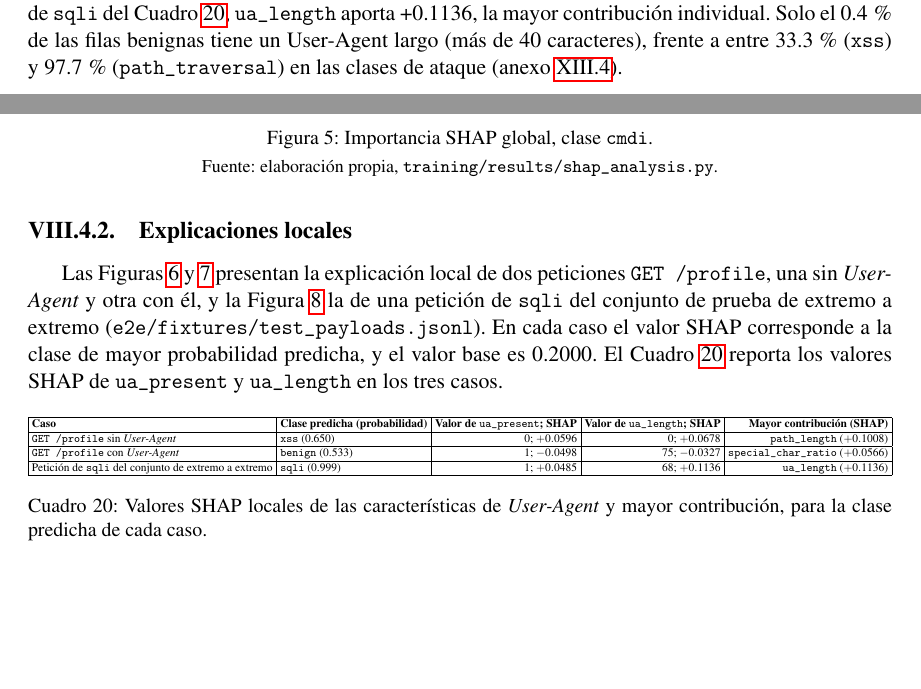
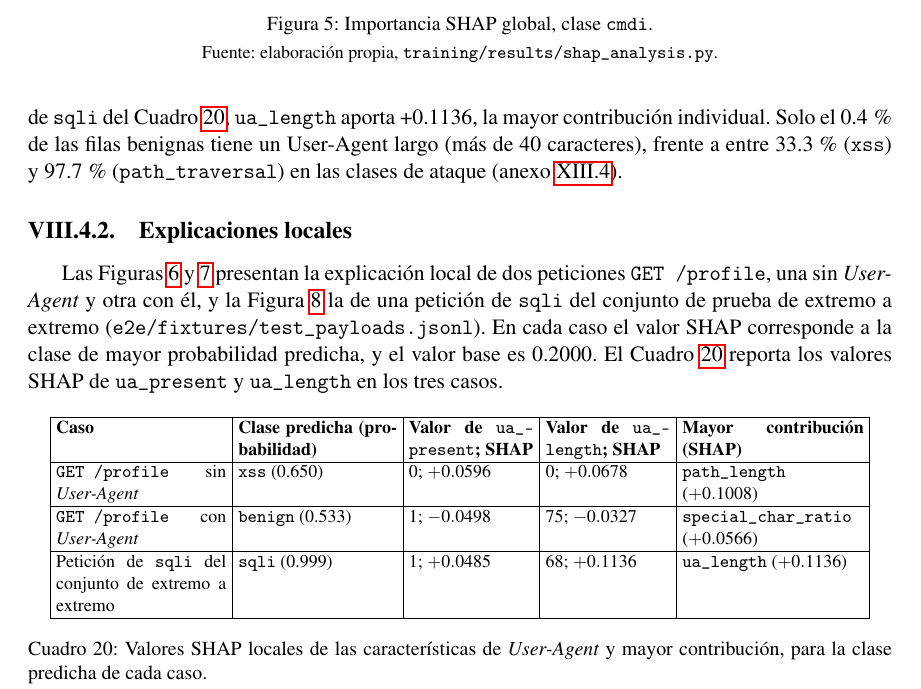
Before and after one commit to Diegoval-Dev/logSguarDian-thesis, a LaTeX document (z-main.tex, which reads k-resultados.tex): two parts of pages 73 and 76 of 117 before the commit and part of page 76 of 117 after it, the two joined at a grey line, cut so that both start at the same text, the shorter picture padded with empty space. Compiled offline with pdfLaTeX.

Commit message:
Revisión integral: párrafos largos divididos, tablas de resultados legibles y GitHub Actions

```diff
--- a/k-resultados.tex
+++ b/k-resultados.tex
@@ -504,15 +500,13 @@ Las Figuras \ref{fig:shap-local-no-ua} y \ref{fig:shap-local-with-ua} presentan
 \centering
 \footnotesize
 \setlength{\tabcolsep}{3pt}
-\begin{adjustbox}{max width=\linewidth}
-\begin{tabular}{|l|l|r|r|r|}
+\begin{tabular}{|p{3.0cm}|p{2.8cm}|p{2.2cm}|p{2.2cm}|p{3.2cm}|}
 \hline
-\textbf{Caso} & \textbf{Clase predicha (probabilidad)} & \textbf{Valor de \texttt{ua\_present}; SHAP} & \textbf{Valor de \texttt{ua\_length}; SHAP} & \textbf{Mayor contribución (SHAP)} \\ \hline
-\texttt{GET /profile} sin \textit{User-Agent} & \texttt{xss} (0.650) & 0; $+0.0596$ & 0; $+0.0678$ & \texttt{path\_length} ($+0.1008$) \\ \hline
-\texttt{GET /profile} con \textit{User-Agent} & \texttt{benign} (0.533) & 1; $-0.0498$ & 75; $-0.0327$ & \texttt{special\_char\_ratio} ($+0.0566$) \\ \hline
-Petición de \texttt{sqli} del conjunto de extremo a extremo & \texttt{sqli} (0.999) & 1; $+0.0485$ & 68; $+0.1136$ & \texttt{ua\_length} ($+0.1136$) \\ \hline
+\textbf{Caso} & \textbf{Clase predicha (probabilidad)} & \textbf{Valor de \texttt{ua\_\allowbreak{}present}; SHAP} & \textbf{Valor de \texttt{ua\_\allowbreak{}length}; SHAP} & \textbf{Mayor contribución (SHAP)} \\ \hline
+\texttt{GET /profile} sin \textit{User-Agent} & \texttt{xss} (0.650) & 0; $+0.0596$ & 0; $+0.0678$ & \texttt{path\_\allowbreak{}length} ($+0.1008$) \\ \hline
+\texttt{GET /profile} con \textit{User-Agent} & \texttt{benign} (0.533) & 1; $-0.0498$ & 75; $-0.0327$ & \texttt{special\_\allowbreak{}char\_\allowbreak{}ratio} ($+0.0566$) \\ \hline
+Petición de \texttt{sqli} del conjunto de extremo a extremo & \texttt{sqli} (0.999) & 1; $+0.0485$ & 68; $+0.1136$ & \texttt{ua\_\allowbreak{}length} ($+0.1136$) \\ \hline
 \end{tabular}
-\end{adjustbox}
 \caption{Valores SHAP locales de las características de \textit{User-Agent} y mayor contribución, para la clase predicha de cada caso.}
 \label{tabla:res-shap-local}
 \par\smallskip\footnotesize Fuente: valores SHAP recalculados con \path{training/results/shap_analysis.py} sobre \texttt{rf\_v11}; figuras en \texttt{training/results/shap\_local\_*.png}. Elaboración propia.
```
Also changed, not shown: j-capitulos.tex (+7 -3 lines), l-recomendaciones.tex (+3 -1 lines), k-resultados.tex (16 more changed lines).
